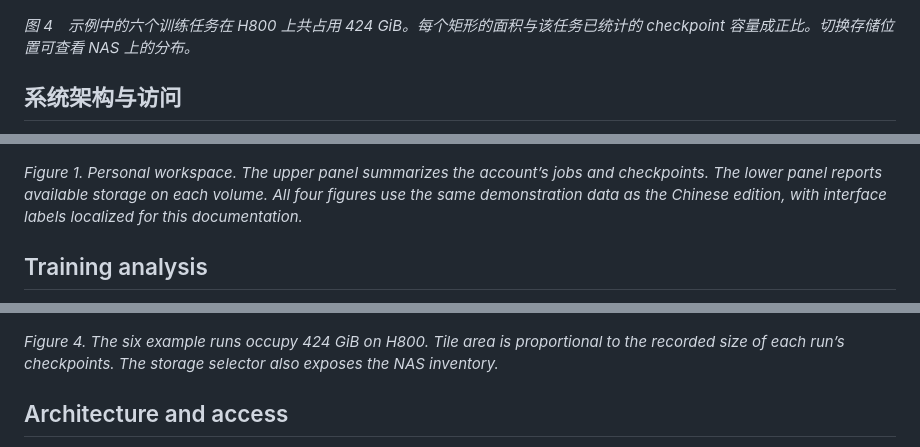
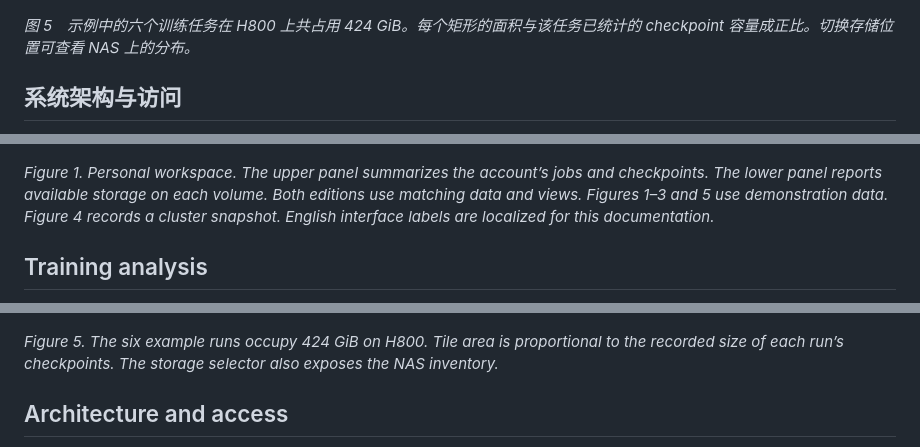
Before and after one commit to GzqHerry/H800-Atlas, a Markdown page: README.md, 3 parts joined by grey strips. Drawn GitHub-style; folded sections open.

```diff
--- a/README.md
+++ b/README.md
@@ -37,7 +53,7 @@ Atlas 每五分钟采集一次 Slurm 节点状态。空闲窗口热图覆盖最
 
 ![按训练任务分组的 H800 权重存储占用矩形树图](docs/images/atlas-checkpoints.png)
 
-*图 4　示例中的六个训练任务在 H800 上共占用 424 GiB。每个矩形的面积与该任务已统计的 checkpoint 容量成正比。切换存储位置可查看 NAS 上的分布。*
+*图 5　示例中的六个训练任务在 H800 上共占用 424 GiB。每个矩形的面积与该任务已统计的 checkpoint 容量成正比。切换存储位置可查看 NAS 上的分布。*
 
 ## 系统架构与访问
 
@@ -64,7 +80,7 @@ A Slurm job records a resource allocation. A training run produces a sequence of
 
 ![Dark workspace with job counts, checkpoint inventory, and free capacity on four volumes](docs/images/atlas-dark-en.png)
 
-*Figure 1. Personal workspace. The upper panel summarizes the account’s jobs and checkpoints. The lower panel reports available storage on each volume. All four figures use the same demonstration data as the Chinese edition, with interface labels localized for this documentation.*
+*Figure 1. Personal workspace. The upper panel summarizes the account’s jobs and checkpoints. The lower panel reports available storage on each volume. Both editions use matching data and views. Figures 1–3 and 5 use demonstration data. Figure 4 records a cluster snapshot. English interface labels are localized for this documentation.*
 
 ## Training analysis
 
@@ -90,7 +122,7 @@ The catalog groups checkpoints by training run and step. A step with replicas on
 
 ![Treemap of H800 checkpoint storage grouped by training run](docs/images/atlas-checkpoints-en.png)
 
-*Figure 4. The six example runs occupy 424 GiB on H800. Tile area is proportional to the recorded size of each run’s checkpoints. The storage selector also exposes the NAS inventory.*
+*Figure 5. The six example runs occupy 424 GiB on H800. Tile area is proportional to the recorded size of each run’s checkpoints. The storage selector also exposes the NAS inventory.*
 
 ## Architecture and access
 
```
Also changed, not shown: other parts of README.md (+33 -1 lines), README.zh-CN.md (+36 -4 lines), docs/images/atlas-cluster-nodes-en.png (added), docs/images/atlas-cluster-nodes-zh.png (added), docs/images/atlas-cluster-policy-en.png (added), docs/images/atlas-cluster-policy-zh.png (added), docs/images/atlas-cluster-queue-en.png (added), docs/images/atlas-cluster-queue-zh.png (added).
